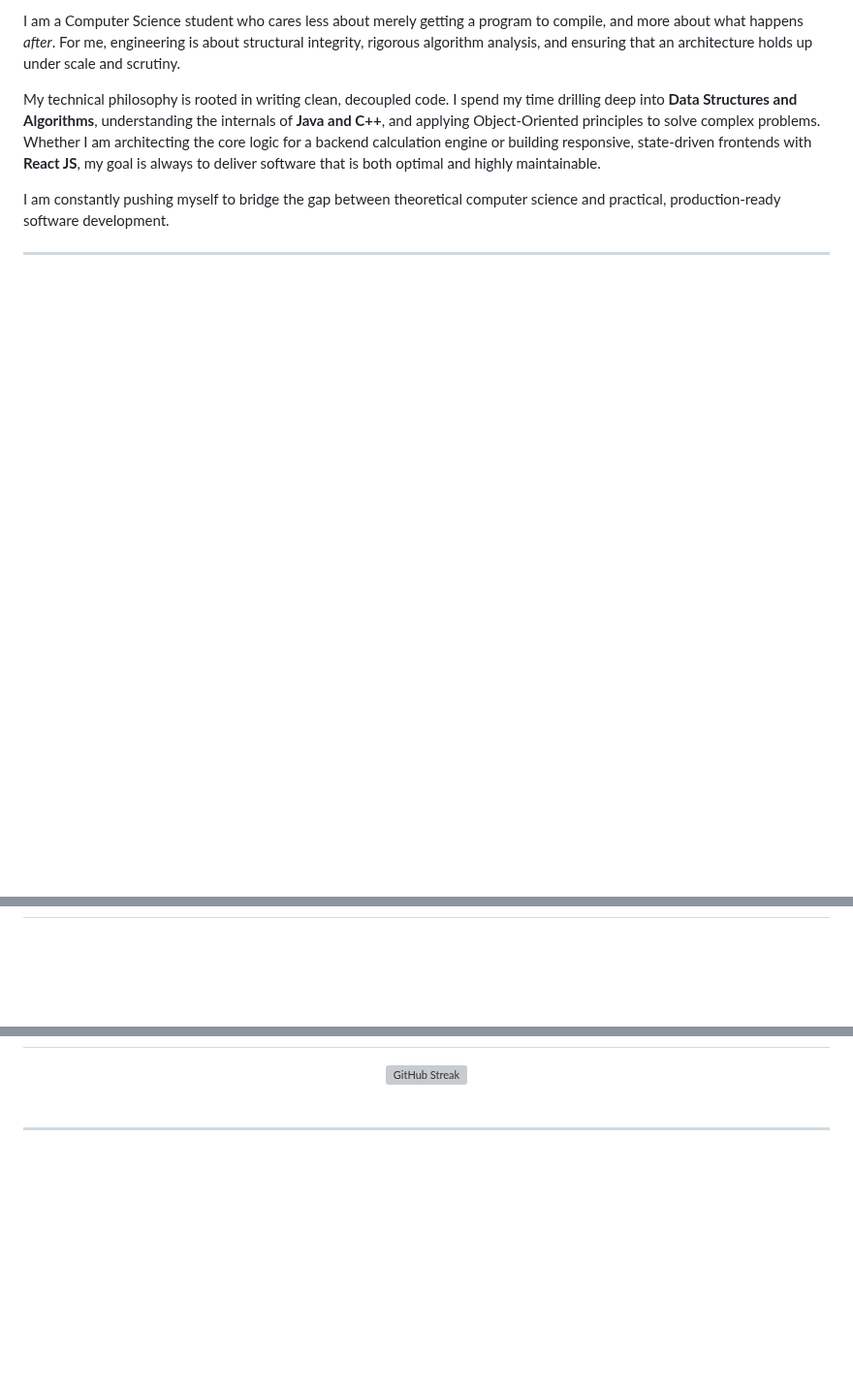
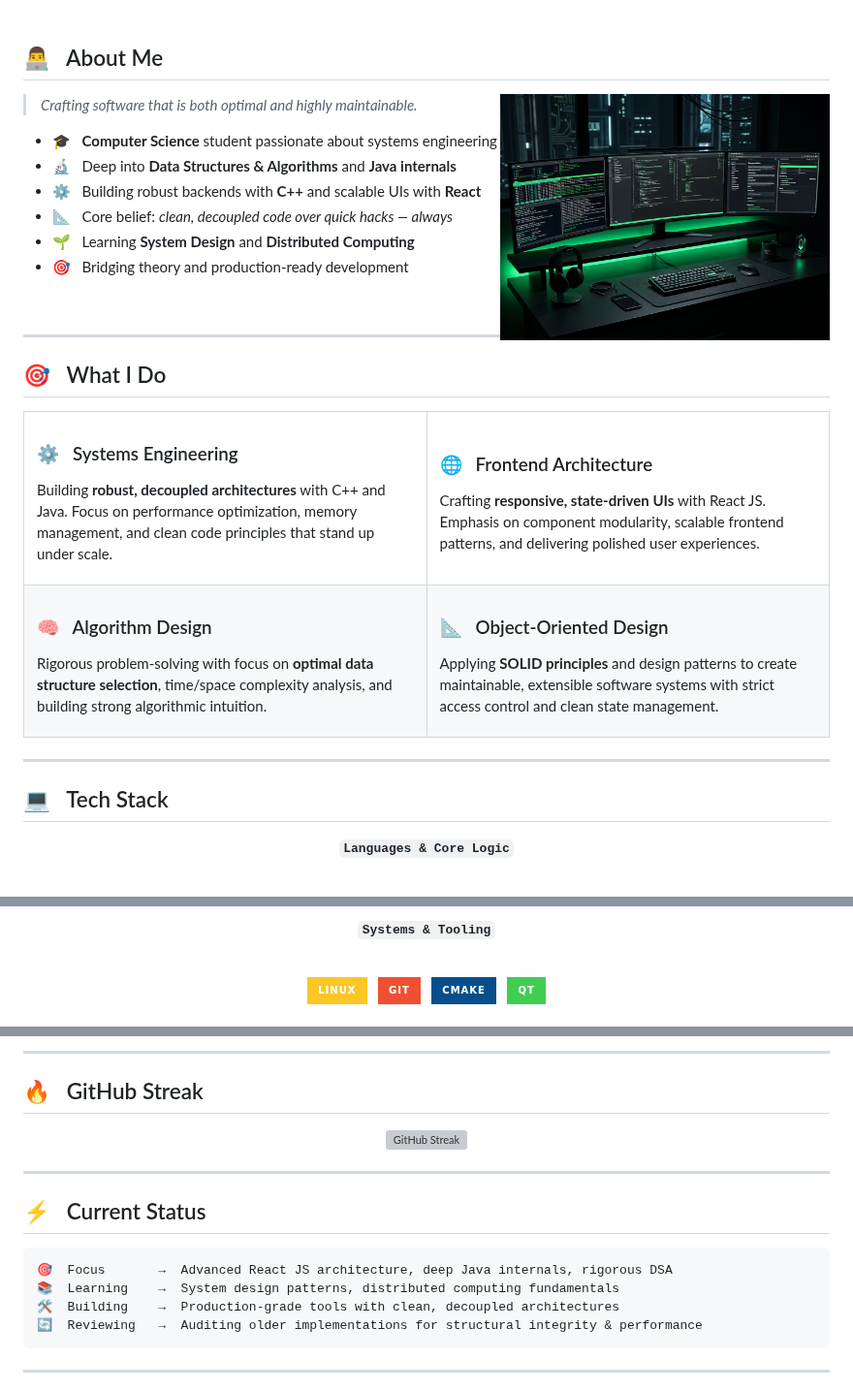
Before and after one commit to Sanidhyanegi07/Sanidhyanegi07, a Markdown page: README.md, 3 parts joined by grey strips. Shown at 97% size. Rendered like a GitHub page; pictures changed too: assets/workspace.jpg (added); badges without logos; blank space fills up the shorter version; grey boxes are pictures that could not be loaded.

````diff
--- a/README.md
+++ b/README.md
@@ -30,11 +22,63 @@
 
-I am a Computer Science student who cares less about merely getting a program to compile, and more about what happens *after*. For me, engineering is about structural integrity, rigorous algorithm analysis, and ensuring that an architecture holds up under scale and scrutiny.
+<br/>
 
-My technical philosophy is rooted in writing clean, decoupled code. I spend my time drilling deep into **Data Structures and Algorithms**, understanding the internals of **Java and C++**, and applying Object-Oriented principles to solve complex problems. Whether I am architecting the core logic for a backend calculation engine or building responsive, state-driven frontends with **React JS**, my goal is always to deliver software that is both optimal and highly maintainable.
+## 👨‍💻 &nbsp; About Me
 
-I am constantly pushing myself to bridge the gap between theoretical computer science and practical, production-ready software development.
+<img align="right" width="340" src="assets/workspace.jpg" alt="Dev Setup"/>
+
+> *Crafting software that is both optimal and highly maintainable.*
+
+- 🎓 &nbsp; **Computer Science** student passionate about systems engineering
+- 🔬 &nbsp; Deep into **Data Structures & Algorithms** and **Java internals**
+- ⚙️ &nbsp; Building robust backends with **C++** and scalable UIs with **React**
+- 📐 &nbsp; Core belief: *clean, decoupled code over quick hacks — always*
+- 🌱 &nbsp; Learning **System Design** and **Distributed Computing**
+- 🎯 &nbsp; Bridging theory and production-ready development
+
+<br clear="both"/>
 
 ---
 
+## 🎯 &nbsp; What I Do
+
+<table>
+<tr>
+<td width="50%" valign="top">
+
+### ⚙️ &nbsp; Systems Engineering
+Building **robust, decoupled architectures** with C++ and Java. Focus on performance optimization, memory management, and clean code principles that stand up under scale.
+
+</td>
+<td width="50%" valign="top">
+
+### 🌐 &nbsp; Frontend Architecture
+Crafting **responsive, state-driven UIs** with React JS. Emphasis on component modularity, scalable frontend patterns, and delivering polished user experiences.
+
+</td>
+</tr>
+<tr>
+<td width="50%" valign="top">
+
+### 🧠 &nbsp; Algorithm Design
+Rigorous problem-solving with focus on **optimal data structure selection**, time/space complexity analysis, and building strong algorithmic intuition.
+
+</td>
+<td width="50%" valign="top">
+
+### 📐 &nbsp; Object-Oriented Design
+Applying **SOLID principles** and design patterns to create maintainable, extensible software systems with strict access control and clean state management.
+
+</td>
+</tr>
+</table>
+
+---
+
+## 💻 &nbsp; Tech Stack
+
+<div align="center">
+
+**`Languages & Core Logic`**
+
 <br/>
 
@@ -41,0 +105,14 @@ I am constantly pushing myself to bridge the gap between theoretical computer sc
+<br/><br/>
+
+**`Systems & Tooling`**
+
+<br/>
+
+<img src="https://img.shields.io/badge/Linux-FCC624?style=for-the-badge&logo=linux&logoColor=black" />
+&nbsp;
+<img src="https://img.shields.io/badge/Git-F05032?style=for-the-badge&logo=git&logoColor=white" />
+&nbsp;
+<img src="https://img.shields.io/badge/CMake-064F8C?style=for-the-badge&logo=cmake&logoColor=white" />
+&nbsp;
+<img src="https://img.shields.io/badge/Qt-41CD52?style=for-the-badge&logo=qt&logoColor=white" />
+
@@ -42,3 +208,6 @@ I am constantly pushing myself to bridge the gap between theoretical computer sc
+---
+
+## 🔥 &nbsp; GitHub Streak
 
 <div align="center">
   <a href="https://git.io/streak-stats">
@@ -46,7 +215,16 @@ I am constantly pushing myself to bridge the gap between theoretical computer sc
   </a>
 </div>
 
-<br/>
+---
+
+## ⚡ &nbsp; Current Status
+
+```text
+🎯  Focus       →  Advanced React JS architecture, deep Java internals, rigorous DSA
+📚  Learning    →  System design patterns, distributed computing fundamentals
+🛠️  Building    →  Production-grade tools with clean, decoupled architectures
+🔄  Reviewing   →  Auditing older implementations for structural integrity & performance
+```
 
 ---
 
````
Also changed, not shown: other parts of README.md (+138 -166 lines), assets/header_3d.jpg (deleted), 2 other files.
